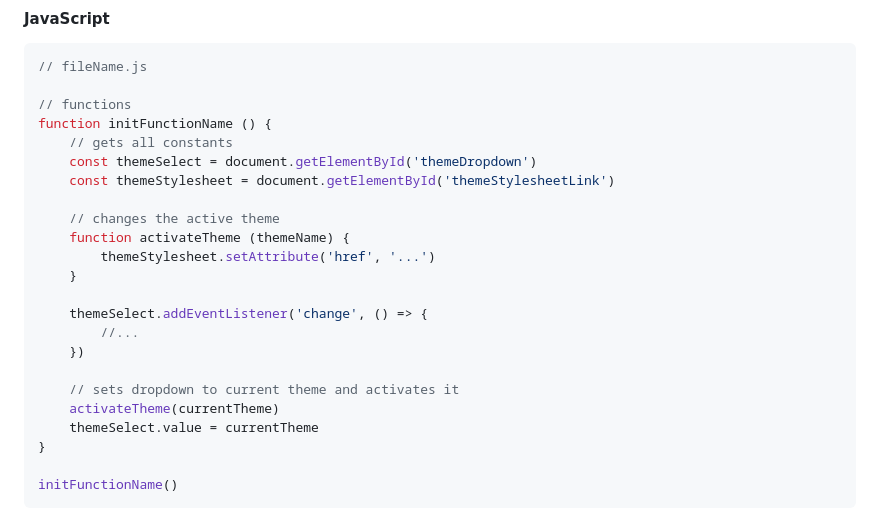
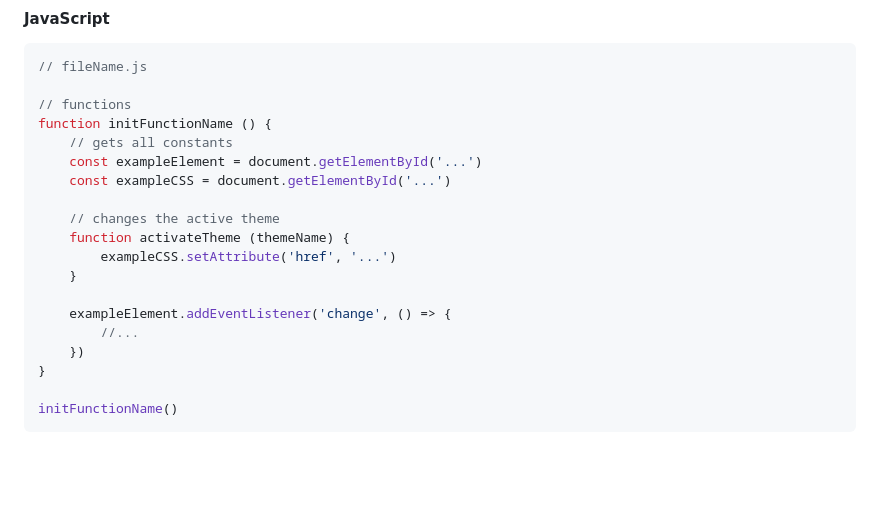
Before and after one commit to nshardy/Molecule, a Markdown page: README.md, the part around the change. GitHub-like rendering; blank space fills up the shorter version.

```diff
--- a/README.md
+++ b/README.md
@@ -96,21 +96,17 @@ If you wish to contribute to this project, it would be much appreciated; however
 // functions
 function initFunctionName () {
 	// gets all constants
-	const themeSelect = document.getElementById('themeDropdown')
-	const themeStylesheet = document.getElementById('themeStylesheetLink')
+	const exampleElement = document.getElementById('...')
+	const exampleCSS = document.getElementById('...')
 
 	// changes the active theme
 	function activateTheme (themeName) {
-		themeStylesheet.setAttribute('href', '...')
+		exampleCSS.setAttribute('href', '...')
 	}
 
-	themeSelect.addEventListener('change', () => {
+	exampleElement.addEventListener('change', () => {
 		//...
 	})
-
-	// sets dropdown to current theme and activates it
-	activateTheme(currentTheme)
-	themeSelect.value = currentTheme
 }
 
 initFunctionName()
```
